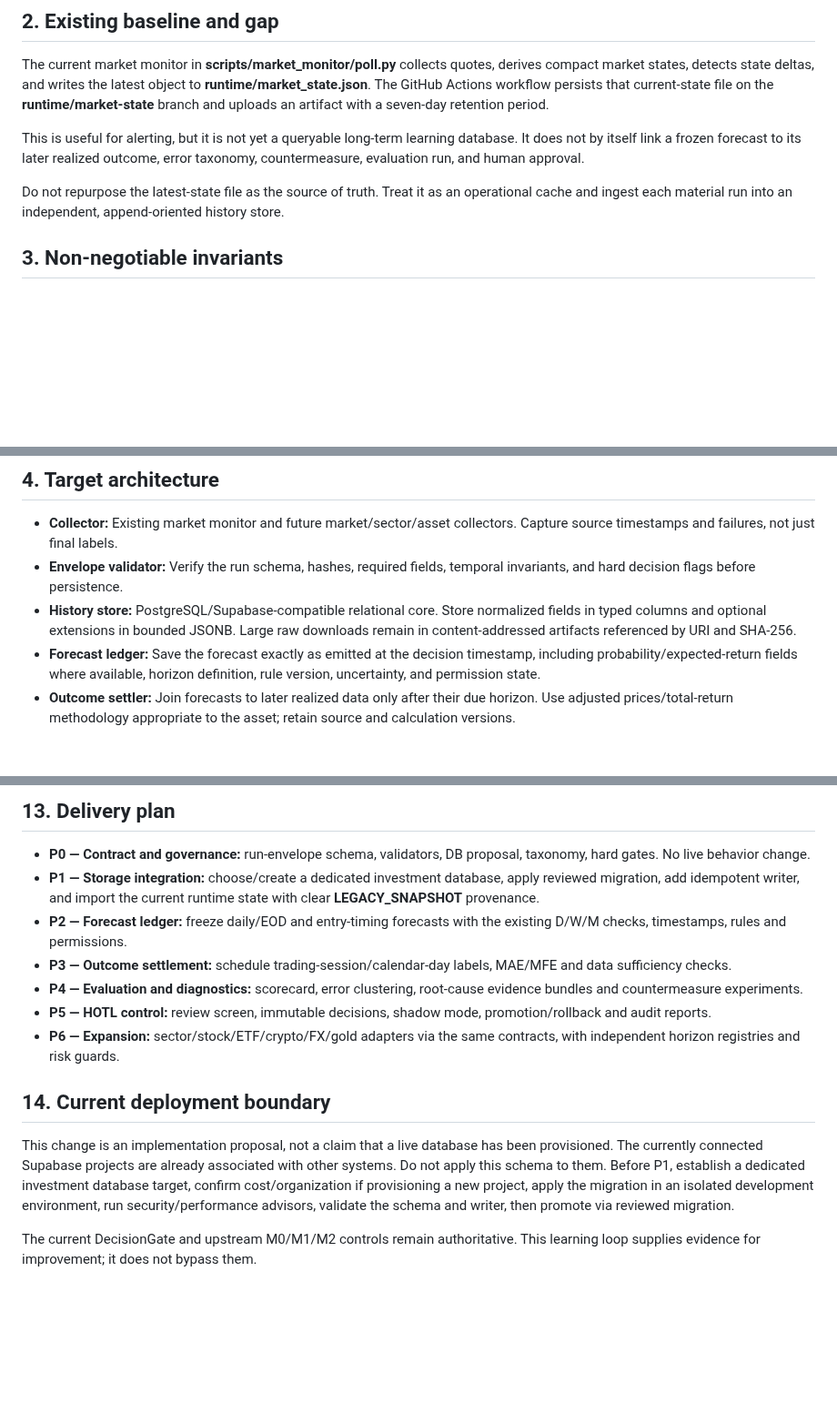
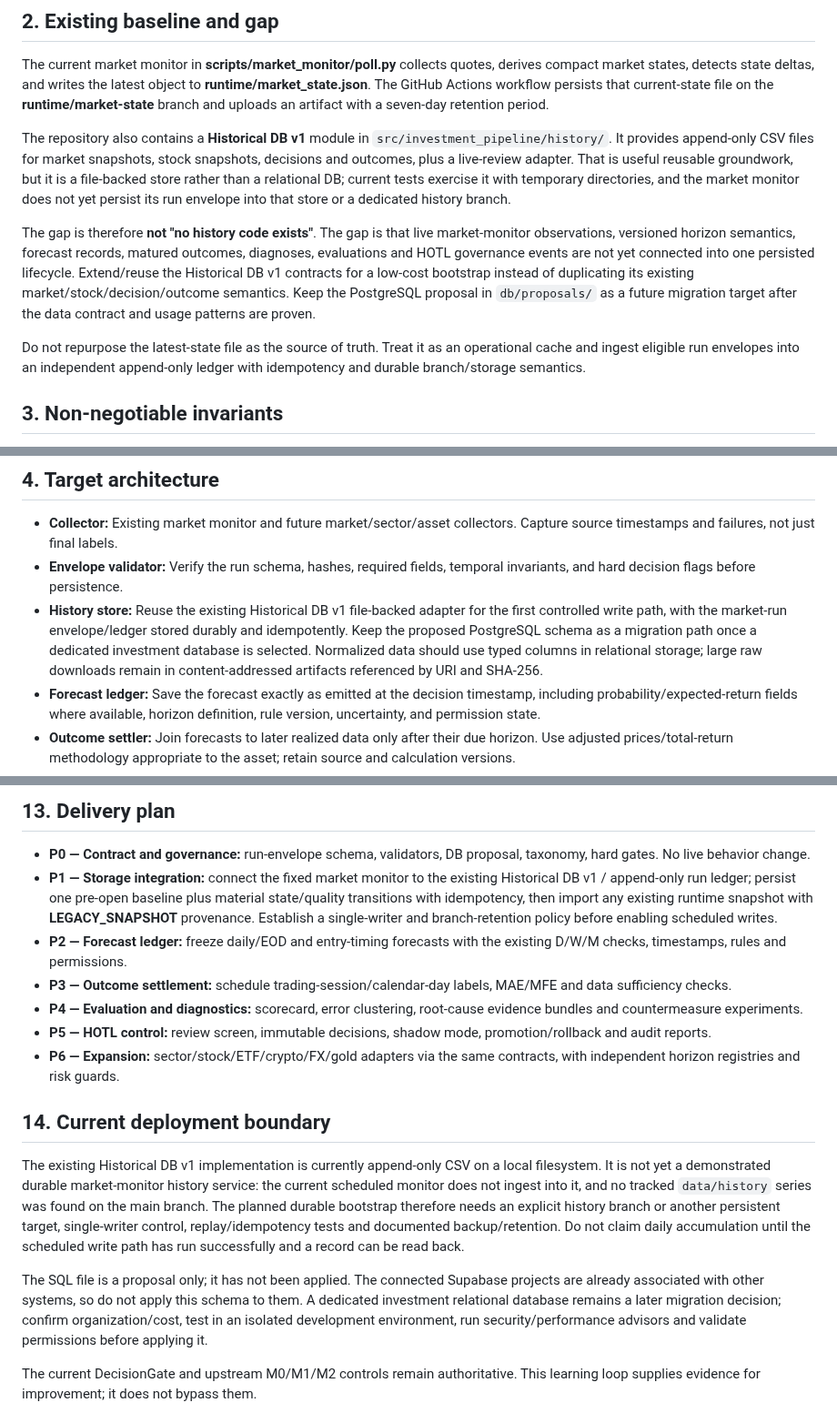
Before and after one commit to chayobi03-cyber/investment, a Markdown page: docs/investment/MARKET_LEARNING_LOOP_HOTL_V1.md, 3 parts joined by grey strips. Shown at 91% size. GitHub-like rendering; blank space fills up the shorter version.

Commit message:
docs(investment): align HOTL plan with existing Historical DB v1

```diff
--- a/docs/investment/MARKET_LEARNING_LOOP_HOTL_V1.md
+++ b/docs/investment/MARKET_LEARNING_LOOP_HOTL_V1.md
@@ -17,9 +17,11 @@ A failed forecast is a learning sample, not an instruction to change a threshold
 
 The current market monitor in **scripts/market_monitor/poll.py** collects quotes, derives compact market states, detects state deltas, and writes the latest object to **runtime/market_state.json**. The GitHub Actions workflow persists that current-state file on the **runtime/market-state** branch and uploads an artifact with a seven-day retention period.
 
-This is useful for alerting, but it is not yet a queryable long-term learning database. It does not by itself link a frozen forecast to its later realized outcome, error taxonomy, countermeasure, evaluation run, and human approval.
+The repository also contains a **Historical DB v1** module in `src/investment_pipeline/history/`. It provides append-only CSV files for market snapshots, stock snapshots, decisions and outcomes, plus a live-review adapter. That is useful reusable groundwork, but it is a file-backed store rather than a relational DB; current tests exercise it with temporary directories, and the market monitor does not yet persist its run envelope into that store or a dedicated history branch.
 
-Do not repurpose the latest-state file as the source of truth. Treat it as an operational cache and ingest each material run into an independent, append-oriented history store.
+The gap is therefore **not "no history code exists"**. The gap is that live market-monitor observations, versioned horizon semantics, forecast records, matured outcomes, diagnoses, evaluations and HOTL governance events are not yet connected into one persisted lifecycle. Extend/reuse the Historical DB v1 contracts for a low-cost bootstrap instead of duplicating its existing market/stock/decision/outcome semantics. Keep the PostgreSQL proposal in `db/proposals/` as a future migration target after the data contract and usage patterns are proven.
+
+Do not repurpose the latest-state file as the source of truth. Treat it as an operational cache and ingest eligible run envelopes into an independent append-only ledger with idempotency and durable branch/storage semantics.
 
 ## 3. Non-negotiable invariants
 
@@ -39,7 +41,7 @@ Do not repurpose the latest-state file as the source of truth. Treat it as an op
 
 - **Collector:** Existing market monitor and future market/sector/asset collectors. Capture source timestamps and failures, not just final labels.
 - **Envelope validator:** Verify the run schema, hashes, required fields, temporal invariants, and hard decision flags before persistence.
-- **History store:** PostgreSQL/Supabase-compatible relational core. Store normalized fields in typed columns and optional extensions in bounded JSONB. Large raw downloads remain in content-addressed artifacts referenced by URI and SHA-256.
+- **History store:** Reuse the existing Historical DB v1 file-backed adapter for the first controlled write path, with the market-run envelope/ledger stored durably and idempotently. Keep the proposed PostgreSQL schema as a migration path once a dedicated investment database is selected. Normalized data should use typed columns in relational storage; large raw downloads remain in content-addressed artifacts referenced by URI and SHA-256.
 - **Forecast ledger:** Save the forecast exactly as emitted at the decision timestamp, including probability/expected-return fields where available, horizon definition, rule version, uncertainty, and permission state.
 - **Outcome settler:** Join forecasts to later realized data only after their due horizon. Use adjusted prices/total-return methodology appropriate to the asset; retain source and calculation versions.
 - **Evaluation engine:** Produce direction/calibration, event detection, risk and path metrics, segmented by regime and horizon.
@@ -185,7 +187,7 @@ The V1 contract and store are not considered production-ready until tests show t
 ## 13. Delivery plan
 
 - **P0 — Contract and governance:** run-envelope schema, validators, DB proposal, taxonomy, hard gates. No live behavior change.
-- **P1 — Storage integration:** choose/create a dedicated investment database, apply reviewed migration, add idempotent writer, and import the current runtime state with clear **LEGACY_SNAPSHOT** provenance.
+- **P1 — Storage integration:** connect the fixed market monitor to the existing Historical DB v1 / append-only run ledger; persist one pre-open baseline plus material state/quality transitions with idempotency, then import any existing runtime snapshot with **LEGACY_SNAPSHOT** provenance. Establish a single-writer and branch-retention policy before enabling scheduled writes.
 - **P2 — Forecast ledger:** freeze daily/EOD and entry-timing forecasts with the existing D/W/M checks, timestamps, rules and permissions.
 - **P3 — Outcome settlement:** schedule trading-session/calendar-day labels, MAE/MFE and data sufficiency checks.
 - **P4 — Evaluation and diagnostics:** scorecard, error clustering, root-cause evidence bundles and countermeasure experiments.
@@ -194,7 +196,9 @@ The V1 contract and store are not considered production-ready until tests show t
 
 ## 14. Current deployment boundary
 
-This change is an implementation proposal, not a claim that a live database has been provisioned. The currently connected Supabase projects are already associated with other systems. Do not apply this schema to them. Before P1, establish a dedicated investment database target, confirm cost/organization if provisioning a new project, apply the migration in an isolated development environment, run security/performance advisors, validate the schema and writer, then promote via reviewed migration.
+The existing Historical DB v1 implementation is currently append-only CSV on a local filesystem. It is not yet a demonstrated durable market-monitor history service: the current scheduled monitor does not ingest into it, and no tracked `data/history` series was found on the main branch. The planned durable bootstrap therefore needs an explicit history branch or another persistent target, single-writer control, replay/idempotency tests and documented backup/retention. Do not claim daily accumulation until the scheduled write path has run successfully and a record can be read back.
+
+The SQL file is a proposal only; it has not been applied. The connected Supabase projects are already associated with other systems, so do not apply this schema to them. A dedicated investment relational database remains a later migration decision; confirm organization/cost, test in an isolated development environment, run security/performance advisors and validate permissions before applying it.
 
 The current DecisionGate and upstream M0/M1/M2 controls remain authoritative. This learning loop supplies evidence for improvement; it does not bypass them.
 
```
